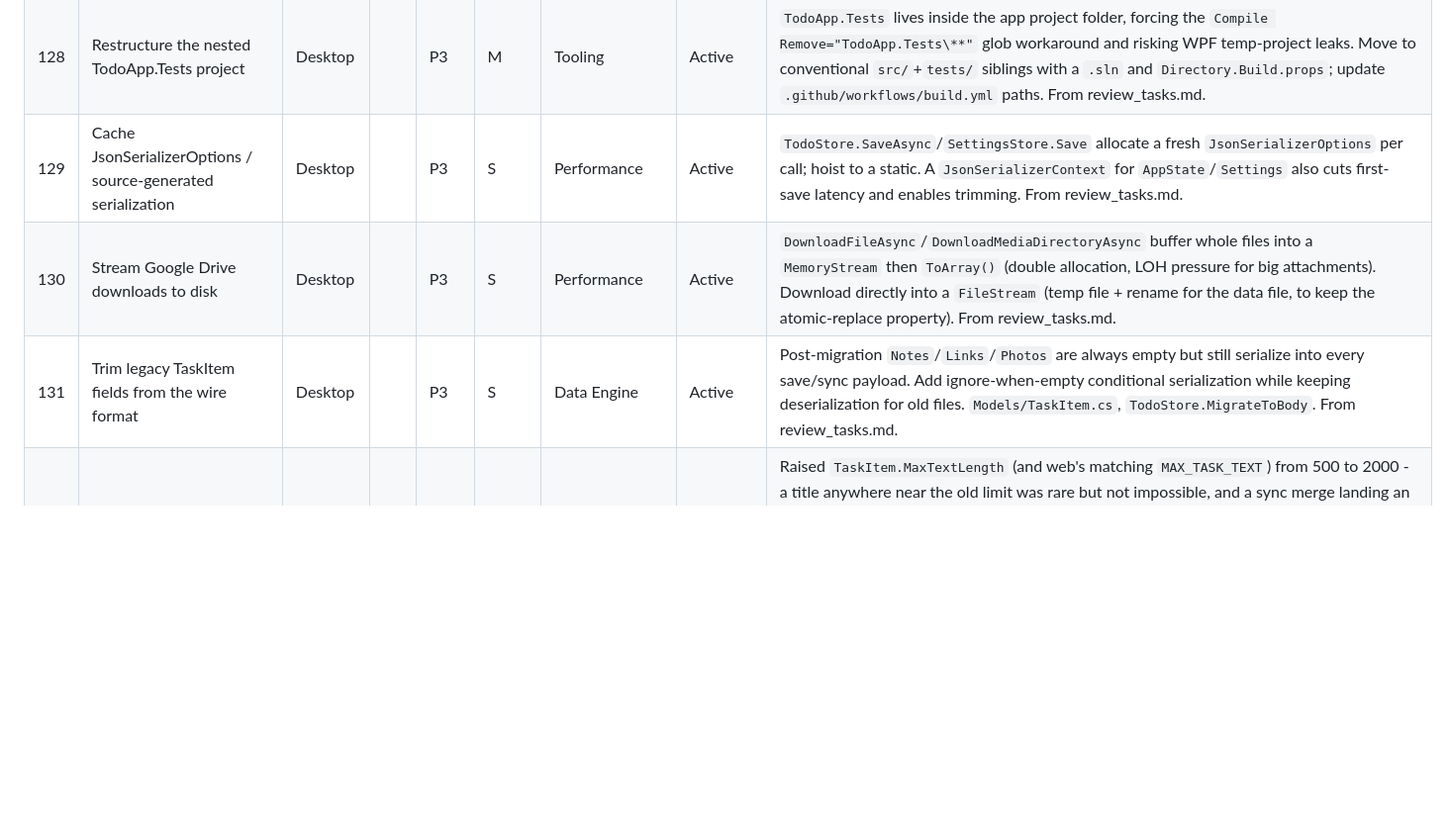
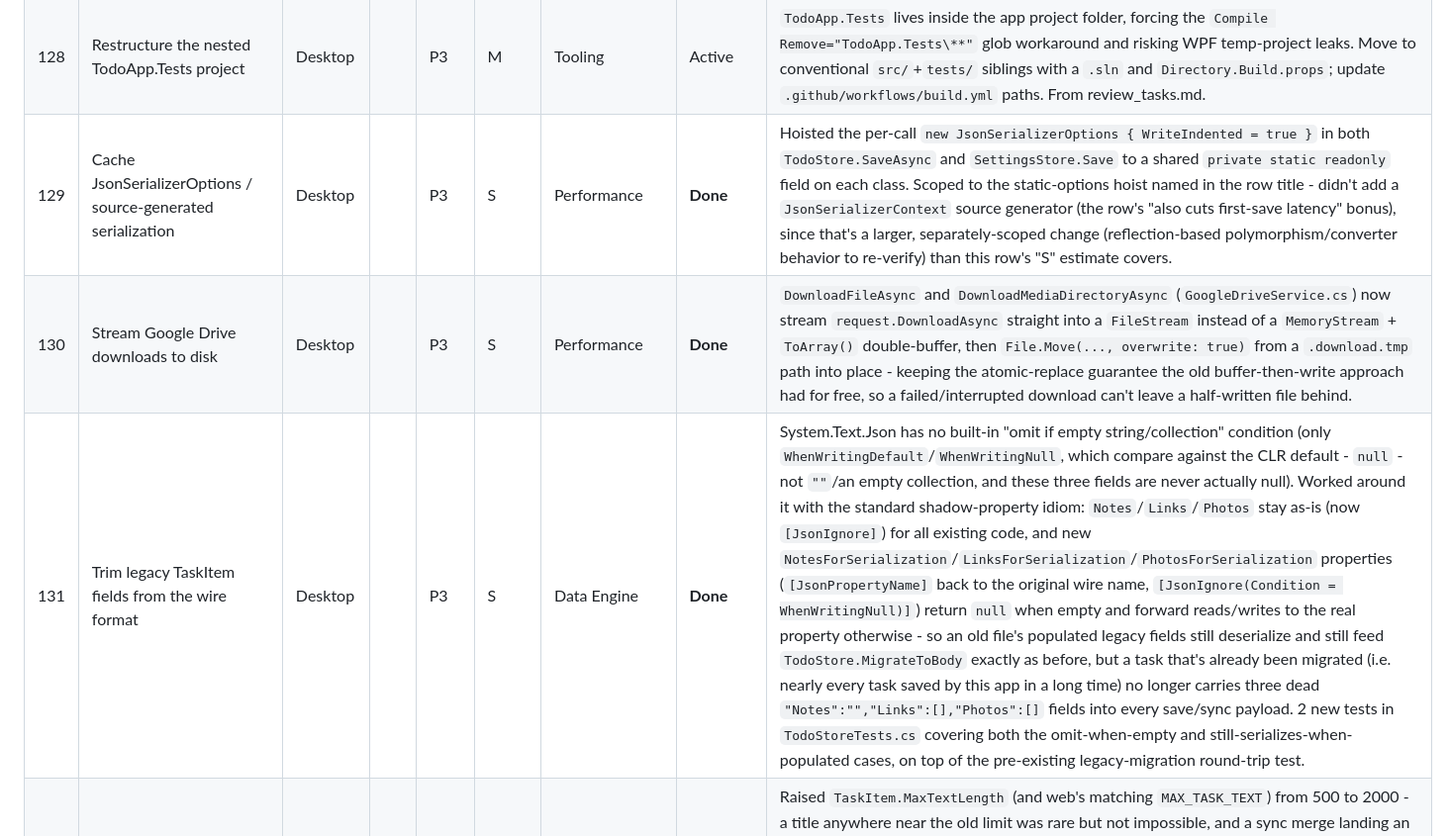
Before and after one commit to stephenh678/Tasky, a Markdown page: ROADMAP.md, the part around one of its changes. Shown at 99% size. Rendered like a GitHub page; blank space fills up the shorter version.

```diff
--- a/ROADMAP.md
+++ b/ROADMAP.md
@@ -504,9 +523,9 @@ items: 202 C# tests + 51 JS tests passing, builds clean, both docs updated.
 | 126 | Batch settings.json writes during sync | Desktop | | P2 | S | Performance | Done | `SettingsStore` gained a depth-counted `BeginBatch()` scope: while active, `Save()` just records the pending settings instead of writing, and the real DPAPI-protect + serialize + atomic-rewrite happens once when the outermost scope disposes. `SyncCoordinator.PerformSyncAsync` wraps its whole body in one `using var _ = _settingsStore.BeginBatch();`, so folder resolution, media bookkeeping, file-ID cache, and the final timestamp write all collapse into a single disk write per sync pass. Every other call site (17 in `MainViewModel` - window state, theme, etc.) is outside the batch scope and still writes immediately, unchanged. |
 | 127 | Make AppLogger non-blocking | Desktop | | P2 | S | Performance | Done | `AppLogger` now queues lines through an unbounded `Channel<string>`, drained by a single background consumer task that does the actual `File.AppendAllText` - `Log()` calls are now a non-blocking enqueue instead of a locked, synchronous file write on the calling (often UI) thread. `App.OnExit` calls a new `AppLogger.Flush()` (completes the channel, waits up to 2s) so shutdown-time log lines aren't lost. The three clearest "fires on every single save/sync" Info lines (`TodoStore.SaveAsync`, `GoogleDriveService` upload/download) were demoted to Debug; branch-specific/notable sync events (created file, reused existing, 3-way-diff attachment changes) stayed at Info. `AppLogger.OpenLogFile` no longer shows `ThemedMessageBox` dialogs itself - it returns an `OpenLogFileResult`, and `MainViewModel`'s `OpenDebugLogCommand` handles presentation. |
 | 128 | Restructure the nested TodoApp.Tests project | Desktop | | P3 | M | Tooling | Active | `TodoApp.Tests` lives inside the app project folder, forcing the `Compile Remove="TodoApp.Tests\**"` glob workaround and risking WPF temp-project leaks. Move to conventional `src/`+`tests/` siblings with a `.sln` and `Directory.Build.props`; update `.github/workflows/build.yml` paths. From review_tasks.md. |
-| 129 | Cache JsonSerializerOptions / source-generated serialization | Desktop | | P3 | S | Performance | Active | `TodoStore.SaveAsync`/`SettingsStore.Save` allocate a fresh `JsonSerializerOptions` per call; hoist to a static. A `JsonSerializerContext` for `AppState`/`Settings` also cuts first-save latency and enables trimming. From review_tasks.md. |
-| 130 | Stream Google Drive downloads to disk | Desktop | | P3 | S | Performance | Active | `DownloadFileAsync`/`DownloadMediaDirectoryAsync` buffer whole files into a `MemoryStream` then `ToArray()` (double allocation, LOH pressure for big attachments). Download directly into a `FileStream` (temp file + rename for the data file, to keep the atomic-replace property). From review_tasks.md. |
-| 131 | Trim legacy TaskItem fields from the wire format | Desktop | | P3 | S | Data Engine | Active | Post-migration `Notes`/`Links`/`Photos` are always empty but still serialize into every save/sync payload. Add ignore-when-empty conditional serialization while keeping deserialization for old files. `Models/TaskItem.cs`, `TodoStore.MigrateToBody`. From review_tasks.md. |
+| 129 | Cache JsonSerializerOptions / source-generated serialization | Desktop | | P3 | S | Performance | **Done** | Hoisted the per-call `new JsonSerializerOptions { WriteIndented = true }` in both `TodoStore.SaveAsync` and `SettingsStore.Save` to a shared `private static readonly` field on each class. Scoped to the static-options hoist named in the row title - didn't add a `JsonSerializerContext` source generator (the row's "also cuts first-save latency" bonus), since that's a larger, separately-scoped change (reflection-based polymorphism/converter behavior to re-verify) than this row's "S" estimate covers. |
+| 130 | Stream Google Drive downloads to disk | Desktop | | P3 | S | Performance | **Done** | `DownloadFileAsync` and `DownloadMediaDirectoryAsync` (`GoogleDriveService.cs`) now stream `request.DownloadAsync` straight into a `FileStream` instead of a `MemoryStream` + `ToArray()` double-buffer, then `File.Move(..., overwrite: true)` from a `.download.tmp` path into place - keeping the atomic-replace guarantee the old buffer-then-write approach had for free, so a failed/interrupted download can't leave a half-written file behind. |
+| 131 | Trim legacy TaskItem fields from the wire format | Desktop | | P3 | S | Data Engine | **Done** | System.Text.Json has no built-in "omit if empty string/collection" condition (only `WhenWritingDefault`/`WhenWritingNull`, which compare against the CLR default - `null` - not `""`/an empty collection, and these three fields are never actually null). Worked around it with the standard shadow-property idiom: `Notes`/`Links`/`Photos` stay as-is (now `[JsonIgnore]`) for all existing code, and new `NotesForSerialization`/`LinksForSerialization`/`PhotosForSerialization` properties (`[JsonPropertyName]` back to the original wire name, `[JsonIgnore(Condition = WhenWritingNull)]`) return `null` when empty and forward reads/writes to the real property otherwise - so an old file's populated legacy fields still deserialize and still feed `TodoStore.MigrateToBody` exactly as before, but a task that's already been migrated (i.e. nearly every task saved by this app in a long time) no longer carries three dead `"Notes":"","Links":[],"Photos":[]` fields into every save/sync payload. 2 new tests in `TodoStoreTests.cs` covering both the omit-when-empty and still-serializes-when-populated cases, on top of the pre-existing legacy-migration round-trip test. |
 | 132 | Don't silently truncate long titles | Both | | P3 | S | Data Integrity | **Done** | Raised `TaskItem.MaxTextLength` (and web's matching `MAX_TASK_TEXT`) from 500 to 2000 - a title anywhere near the old limit was rare but not impossible, and a sync merge landing an over-limit remote value could silently reshape it; 2000 chars is well past any real title, without adding UI validation or logging complexity for a cap nothing should hit in practice. Caught and fixed a related latent mismatch in the same pass: web's `newChecklistItem` was reusing the task-title constant, which would have let web checklist items grow past `ChecklistItem.cs`'s own still-500 cap - split into a separate `MAX_CHECKLIST_ITEM_TEXT`. |
 | 133 | Fix global cursor-override leak in RichTextBox hover | Desktop | | P3 | S | Bug Fix | **Done** | Deleted `RichTextBox_PreviewMouseMove` (and its XAML wiring) outright rather than patching it - `RichTextBox_QueryCursor` already sets a proper per-element `Cursor` via `e.Cursor`, WPF's own mechanism for this, with none of the global-`Mouse.OverrideCursor` leak risk. (A second, unrelated `Mouse.OverrideCursor` usage in `Behaviors/RichTextBoxBehavior.cs`, for inline-image containers, already has a more defensive `MouseEnter`/`MouseLeave`/`Unloaded` pairing and wasn't part of this item - left alone.) |
 | 134 | Reconsider the WinForms dependency (NotifyIcon) | Desktop | | P3 | S | Tech Debt | Active | `UseWindowsForms` exists solely for `TrayIconService`'s `NotifyIcon`, requiring global-using suppression hacks in the csproj. A WPF-native tray package (e.g. H.NotifyIcon) or shell interop would drop the second UI framework. From review_tasks.md. |
```
Also changed, not shown: other parts of ROADMAP.md (+25 -6 lines).
